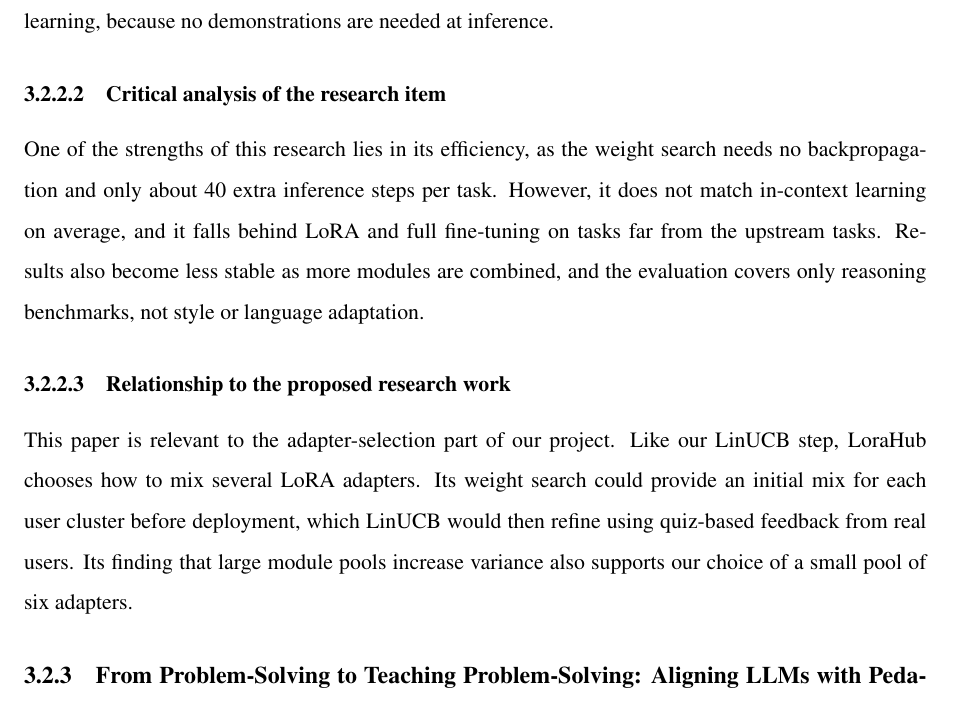
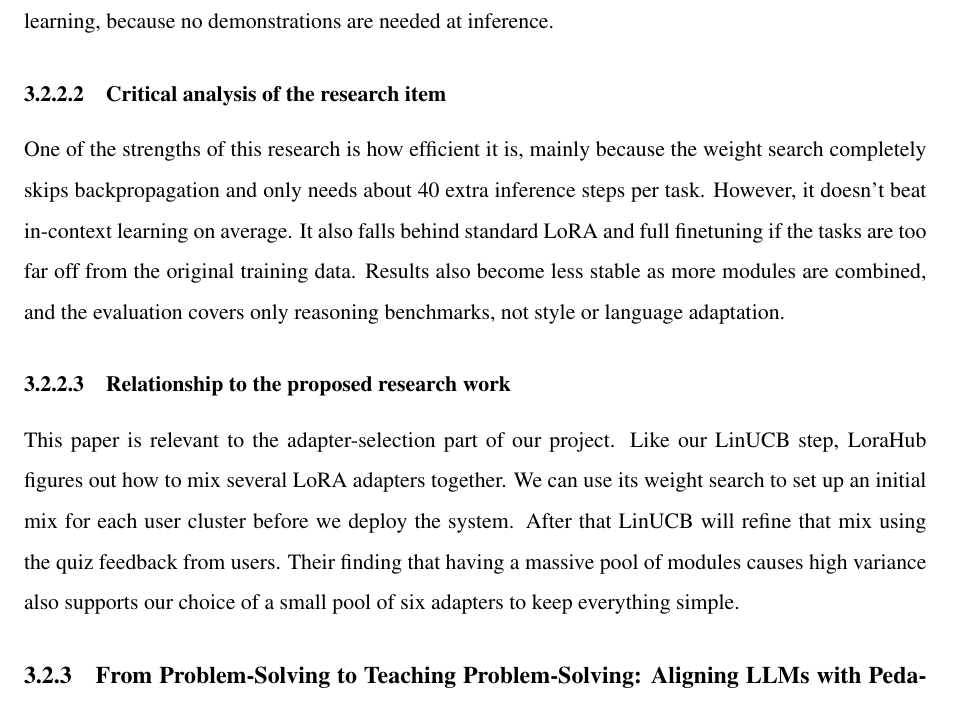
Before and after one commit to Mibrahim0941/DiploMind, a LaTeX thesis (F26-172/main.tex): part of page 23 of 99, cut so that both start at the same text. Compiled offline with pdfLaTeX.

Commit message:
Update main.tex

```diff
--- a/F26-172/main.tex
+++ b/F26-172/main.tex
@@ -255,10 +255,10 @@ A framework that automatically combines many pre-trained LoRA modules into one,
     Huang et al. \cite{huang2024lorahub} introduce LoraHub, which assembles LoRA modules trained on different upstream tasks to handle an unseen task. Learning has two stages. In the Compose stage, the available LoRA modules are merged element-wise into a single module using a set of scalar weights. In the Adapt stage, these weights are tuned on about five examples of the new task using a gradient-free optimizer (CMA-ES), with an L1 penalty to avoid extreme values. The authors use FLAN-T5-large as the base model, about 200 upstream tasks to train the modules, and 20 randomly chosen modules per run. On the Big-Bench Hard benchmark, LoraHub averages 34.7, compared with 27.0 for zero-shot and about 37.3 for few-shot in-context learning. It does this using about 112 tokens per example, against about 598 for in-context learning, because no demonstrations are needed at inference.
 
 \subsubsection{Critical analysis of the research item}
-One of the strengths of this research lies in its efficiency, as the weight search needs no backpropagation and only about 40 extra inference steps per task. However, it does not match in-context learning on average, and it falls behind LoRA and full fine-tuning on tasks far from the upstream tasks. Results also become less stable as more modules are combined, and the evaluation covers only reasoning benchmarks, not style or language adaptation.
+One of the strengths of this research is how efficient it is, mainly because the weight search completely skips backpropagation and only needs about 40 extra inference steps per task. However, it doesn't beat in-context learning on average. It also falls behind standard LoRA and full finetuning if the tasks are too far off from the original training data. Results also become less stable as more modules are combined, and the evaluation covers only reasoning benchmarks, not style or language adaptation.
 
 \subsubsection{Relationship to the proposed research work}
- This paper is relevant to the adapter-selection part of our project. Like our LinUCB step, LoraHub chooses how to mix several LoRA adapters. Its weight search could provide an initial mix for each user cluster before deployment, which LinUCB would then refine using quiz-based feedback from real users. Its finding that large module pools increase variance also supports our choice of a small pool of six adapters.
+ This paper is relevant to the adapter-selection part of our project. Like our LinUCB step, LoraHub figures out how to mix several LoRA adapters together. We can use its weight search to set up an initial mix for each user cluster before we deploy the system. After that LinUCB will refine that mix using the quiz feedback from users. Their finding that having a massive pool of modules causes high variance also supports our choice of a small pool of six adapters to keep everything simple.
 
 \subsection{From Problem-Solving to Teaching Problem-Solving: Aligning LLMs with Pedagogy using Reinforcement Learning}
 An online reinforcement learning framework trains a 7B tutor LLM on simulated student dialogues, rewarding both the student's solve rate and the tutor's pedagogical quality. It raised student solve rate from 11.3\% to 25.3\% while cutting answer leakage from 29.3\% to 10.6\%.
```
